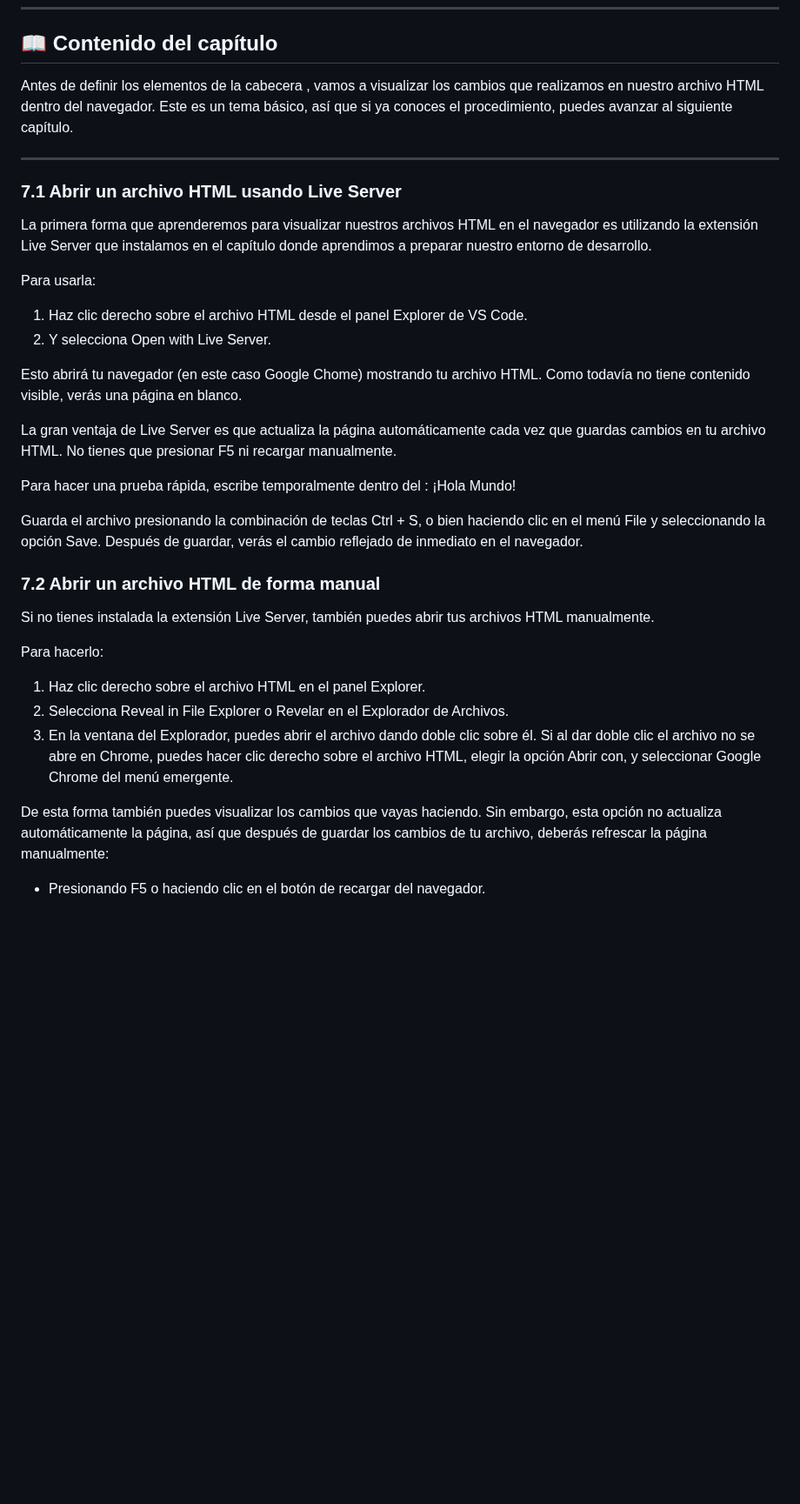
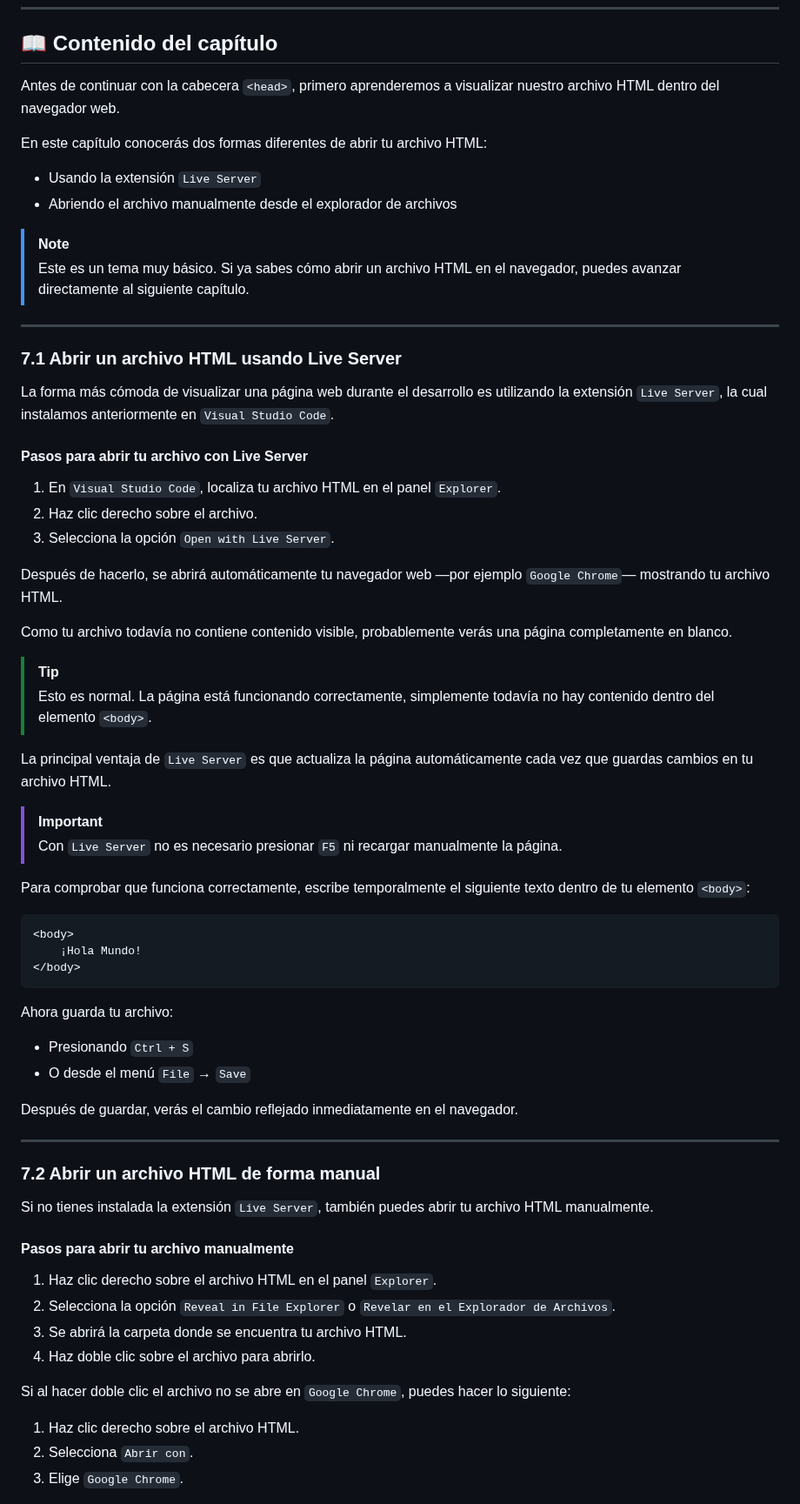
Before and after one commit to IngDanielSanchezSierra/Curso-de-HTML5-CSS3-y-JavaScript, a Markdown page: 007 - HTML5: Visualizar archivo HTML en el Navegador Web/README.md, the part around one of its changes. Shown at 87% size. GitHub-like rendering; blank space fills up the shorter version.

````diff
--- a/007 - HTML5: Visualizar archivo HTML en el Navegador Web/README.md
+++ b/007 - HTML5: Visualizar archivo HTML en el Navegador Web/README.md
@@ -27,39 +27,71 @@ En este capítulo aprenderás:
 
 ## 📖 Contenido del capítulo
 
-Antes de definir los elementos de la cabecera <head>, vamos a visualizar los cambios que realizamos en nuestro archivo HTML dentro del navegador. Este es un tema básico, así que si ya conoces el procedimiento, puedes avanzar al siguiente capítulo.
+Antes de continuar con la cabecera `<head>`, primero aprenderemos a visualizar nuestro archivo HTML dentro del navegador web.
+
+En este capítulo conocerás dos formas diferentes de abrir tu archivo HTML:
+
+- Usando la extensión `Live Server`
+- Abriendo el archivo manualmente desde el explorador de archivos
+
+> [!NOTE]
+> Este es un tema muy básico. Si ya sabes cómo abrir un archivo HTML en el navegador, puedes avanzar directamente al siguiente capítulo.
 
 ---
 
 ### <a name="7-1"></a>7.1 Abrir un archivo HTML usando Live Server
 
-La primera forma que aprenderemos para visualizar nuestros archivos HTML en el navegador es utilizando la extensión Live Server que instalamos en el capítulo donde aprendimos a preparar nuestro entorno de desarrollo.
+La forma más cómoda de visualizar una página web durante el desarrollo es utilizando la extensión `Live Server`, la cual instalamos anteriormente en `Visual Studio Code`.
 
-Para usarla:
+#### Pasos para abrir tu archivo con Live Server
 
-1. Haz clic derecho sobre el archivo HTML desde el panel Explorer de VS Code.
-2. Y selecciona Open with Live Server.
+1. En `Visual Studio Code`, localiza tu archivo HTML en el panel `Explorer`.
+2. Haz clic derecho sobre el archivo.
+3. Selecciona la opción `Open with Live Server`.
 
-Esto abrirá tu navegador (en este caso Google Chome) mostrando tu archivo HTML. Como todavía no tiene contenido visible, verás una página en blanco.
+Después de hacerlo, se abrirá automáticamente tu navegador web —por ejemplo `Google Chrome`— mostrando tu archivo HTML.
 
-La gran ventaja de Live Server es que actualiza la página automáticamente cada vez que guardas cambios en tu archivo HTML. No tienes que presionar F5 ni recargar manualmente.
+Como tu archivo todavía no contiene contenido visible, probablemente verás una página completamente en blanco.
 
-Para hacer una prueba rápida, escribe temporalmente dentro del <body>: ¡Hola Mundo!
+> [!TIP]
+> Esto es normal. La página está funcionando correctamente, simplemente todavía no hay contenido dentro del elemento `<body>`.
 
-Guarda el archivo presionando la combinación de teclas Ctrl + S, o bien haciendo clic en el menú File y seleccionando la opción Save. Después de guardar, verás el cambio reflejado de inmediato en el navegador.
+La principal ventaja de `Live Server` es que actualiza la página automáticamente cada vez que guardas cambios en tu archivo HTML.
+
+> [!IMPORTANT]
+> Con `Live Server` no es necesario presionar `F5` ni recargar manualmente la página.
+
+Para comprobar que funciona correctamente, escribe temporalmente el siguiente texto dentro de tu elemento `<body>`:
+
+```html
+<body>
+    ¡Hola Mundo!
+</body>
+```
+
+Ahora guarda tu archivo:
+
+- Presionando `Ctrl + S`
+- O desde el menú `File` → `Save`
+
+Después de guardar, verás el cambio reflejado inmediatamente en el navegador.
+
+---
 
 ### <a name="7-2"></a>7.2 Abrir un archivo HTML de forma manual
 
-Si no tienes instalada la extensión Live Server, también puedes abrir tus archivos HTML manualmente.
+Si no tienes instalada la extensión `Live Server`, también puedes abrir tu archivo HTML manualmente.
 
-Para hacerlo:
+#### Pasos para abrir tu archivo manualmente
 
-1. Haz clic derecho sobre el archivo HTML en el panel Explorer.
-2. Selecciona Reveal in File Explorer o Revelar en el Explorador de Archivos.
-3. En la ventana del Explorador, puedes abrir el archivo dando doble clic sobre él.
-   Si al dar doble clic el archivo no se abre en Chrome, puedes hacer clic derecho sobre el archivo HTML, elegir la opción Abrir con, y seleccionar Google Chrome del menú emergente.
+1. Haz clic derecho sobre el archivo HTML en el panel `Explorer`.
+2. Selecciona la opción `Reveal in File Explorer` o `Revelar en el Explorador de Archivos`.
+3. Se abrirá la carpeta donde se encuentra tu archivo HTML.
+4. Haz doble clic sobre el archivo para abrirlo.
 
-De esta forma también puedes visualizar los cambios que vayas haciendo. Sin embargo, esta opción no actualiza automáticamente la página, así que después de guardar los cambios de tu archivo, deberás refrescar la página manualmente:
+Si al hacer doble clic el archivo no se abre en `Google Chrome`, puedes hacer lo siguiente:
 
-- Presionando F5 o haciendo clic en el botón de recargar del navegador.
+1. Haz clic derecho sobre el archivo HTML.
+2. Selecciona `Abrir con`.
+3. Elige `Google Chrome`.
 
````
Also changed, not shown: other parts of 007 - HTML5: Visualizar archivo HTML en el Navegador Web/README.md (+14 -1 lines).
